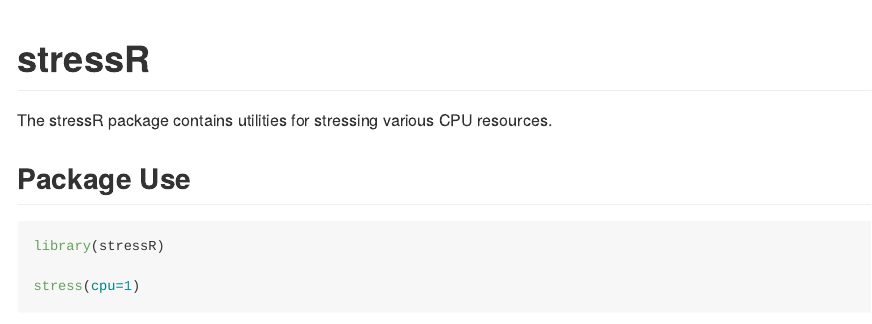
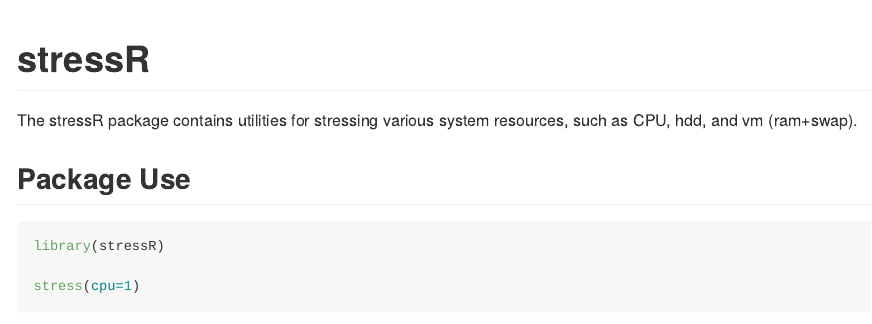
Before and after one commit to shinra-dev/stressR, an R Markdown document (README.Rmd): the page in a window 1100 px wide, from its top. The pictures show the output file README.md that the author committed with the source, drawn offline in the style of GitHub; badge pictures from the web are left out.

Commit message:
some clarity in readme

```diff
--- a/README.Rmd
+++ b/README.Rmd
@@ -1,8 +1,8 @@
 # stressR [![Build Status](https://travis-ci.org/shinra-dev/stressR.png)](https://travis-ci.org/shinra-dev/stressR) [![License](http://img.shields.io/badge/license-BSD%202--Clause-orange.svg?style=flat)](http://opensource.org/licenses/BSD-2-Clause)
 
 
-The stressR package contains utilities for stressing various CPU
-resources.
+The stressR package contains utilities for stressing various system
+resources, such as CPU, hdd, and vm (ram+swap).
 
 
 
```
Also changed, not shown: README.md.
